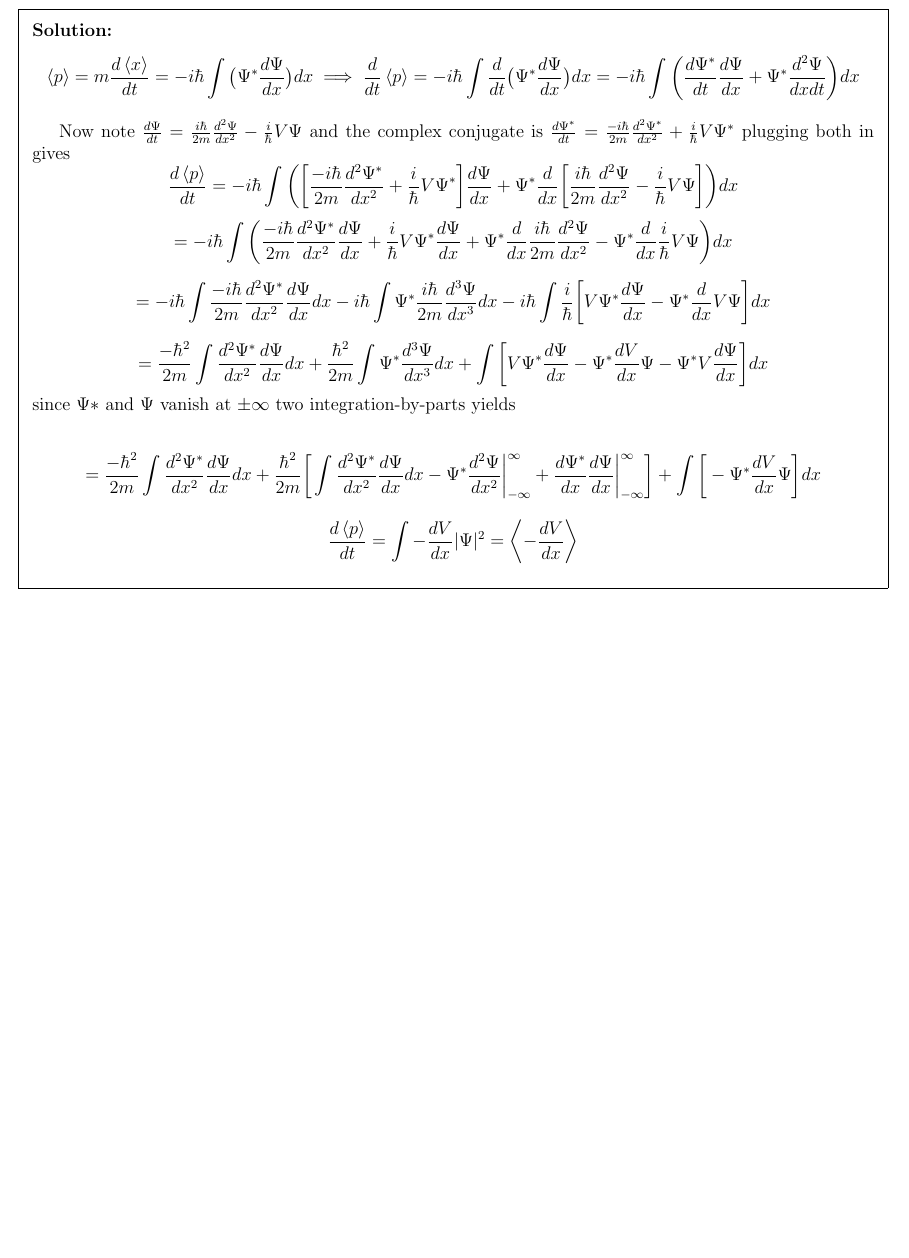
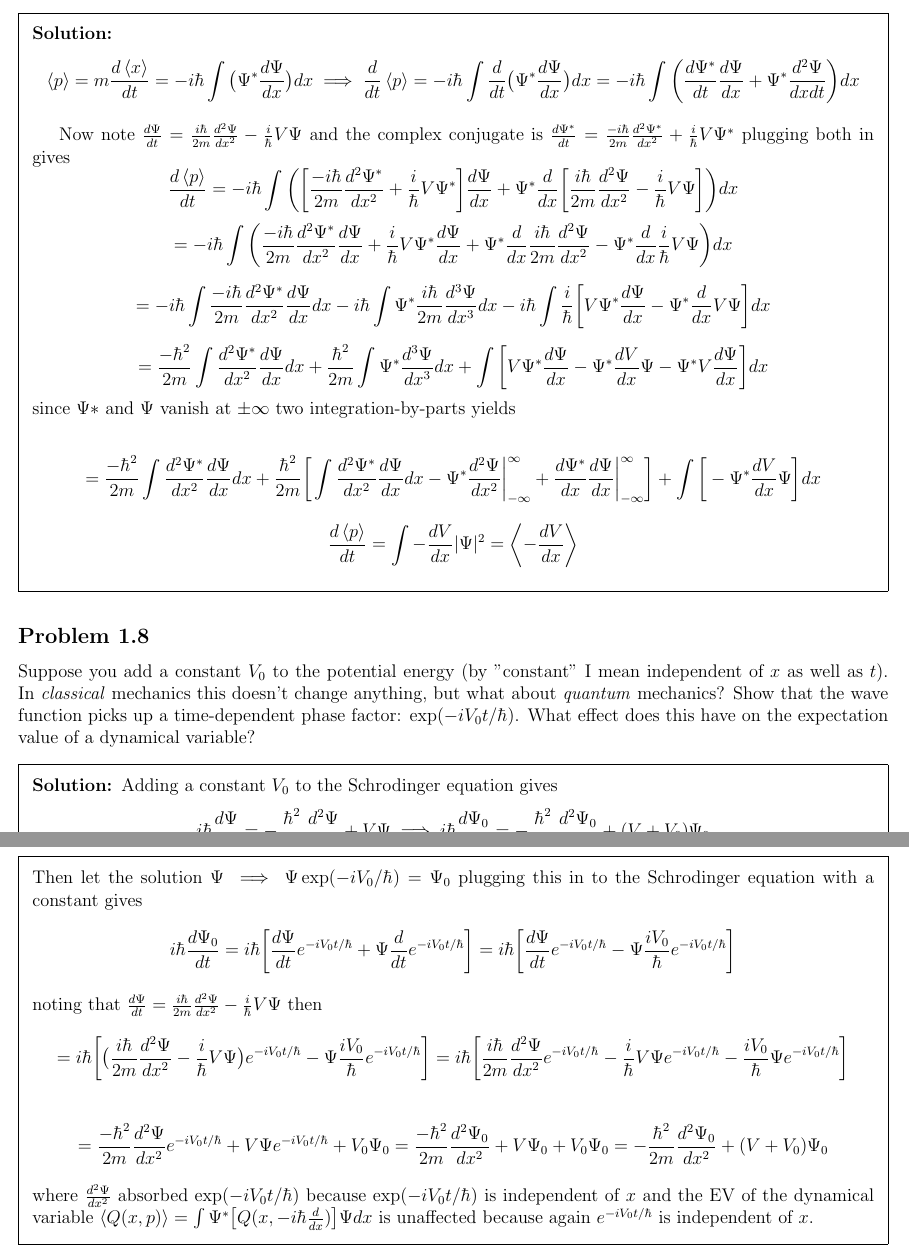
Before and after one commit to justindbeltran/Intro-to-QM, a LaTeX problem sheet (solutions.tex): part of page 7 of 7 before the commit and two parts of pages 7 and 8 of 8 after it, the two joined at a grey line, cut so that both start at the same text, the shorter picture padded with empty space. Compiled offline with pdfLaTeX.

Commit message:
1.8 added

```diff
--- a/solutions.tex
+++ b/solutions.tex
@@ -337,6 +337,23 @@ Calculate $d\expval{p}/dt$. \textit{Answer:} $\frac{d\expval{p}}{dt} = \expval{-
 \end{solution}
 
 
+\subsection*{Problem 1.8}
+Suppose you add a constant $V_0$ to the potential energy (by "constant" I mean independent of $x$ as well as $t$). In \textit{classical} mechanics this doesn't change anything, but what about \textit{quantum} mechanics? Show that the wave function picks up a time-dependent phase factor: $\exp(-iV_0t/\hbar)$. What effect does this have on the expectation value of a dynamical variable?
+
+\begin{solution}
+    Adding a constant $V_0$ to the Schrodinger equation gives
+    $$i\hbar\frac{d\Psi}{dt} = -\frac{\hbar^2}{2m}\frac{d^2\Psi}{dx^2}+V\Psi \implies i\hbar\frac{d\Psi_0}{dt} = -\frac{\hbar^2}{2m}\frac{d^2\Psi_0}{dx^2}+(V+V_0)\Psi_0$$
+    Then let the solution $\Psi \implies \Psi \exp(-iV_0/\hbar) = \Psi_0$ plugging this in to the Schrodinger equation with a constant gives
+    $$i\hbar\frac{d\Psi_0}{dt}=i\hbar\bigg[\frac{d\Psi}{dt}e^{-iV_0t/\hbar} + \Psi \frac{d}{dt}e^{-iV_0t/\hbar}\bigg] = i\hbar\bigg[\frac{d\Psi}{dt}e^{-iV_0t/\hbar} - \Psi \frac{iV_0}{\hbar}e^{-iV_0t/\hbar}\bigg]$$
+    noting that $\frac{d\Psi}{dt} = \frac{i\hbar}{2m}\frac{d^2\Psi}{dx^2} - \frac{i}{\hbar}V\Psi$ then
+    $$= i\hbar\bigg[\big(\frac{i\hbar}{2m}\frac{d^2\Psi}{dx^2} - \frac{i}{\hbar}V\Psi \big)e^{-iV_0t/\hbar} - \Psi \frac{iV_0}{\hbar}e^{-iV_0t/\hbar}\bigg]  =
+    i\hbar\bigg[\frac{i\hbar}{2m}\frac{d^2\Psi}{dx^2}e^{-iV_0t/\hbar} - \frac{i}{\hbar}V\Psi e^{-iV_0t/\hbar} -\frac{iV_0}{\hbar} \Psi e^{-iV_0t/\hbar}\bigg] $$
+
+    $$=
+    \frac{-\hbar^2}{2m}\frac{d^2\Psi}{dx^2}e^{-iV_0t/\hbar} +V\Psi e^{-iV_0t/\hbar} +V_0 \Psi_0 =  \frac{-\hbar^2}{2m}\frac{d^2\Psi_0}{dx^2} +V\Psi_0 +V_0 \Psi_0 = -\frac{\hbar^2}{2m}\frac{d^2\Psi_0}{dx^2}+(V+V_0)\Psi_0$$
+    where $\frac{d^2\Psi}{dx^2}$ absorbed $\exp(-iV_0t/\hbar)$ because $\exp(-iV_0t/\hbar)$ is independent of $x$ and the EV of the dynamical variable $\expval{Q(x,p)} = \int \Psi^* \big[Q(x,-i\hbar \frac{d}{dx})\big] \Psi dx$ is unaffected because again $e^{-iV_0t/\hbar}$ is  independent of $x$.
+\end{solution}
+
 
 
 
```
